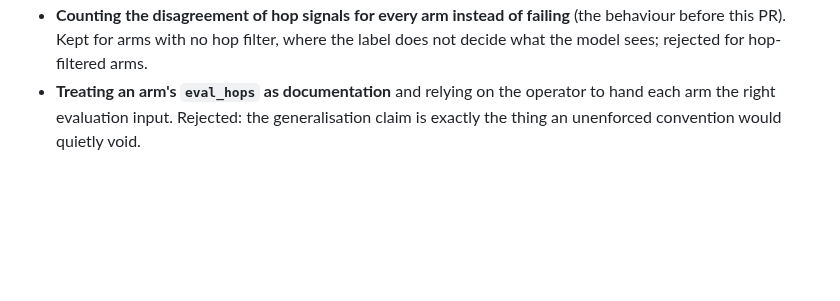
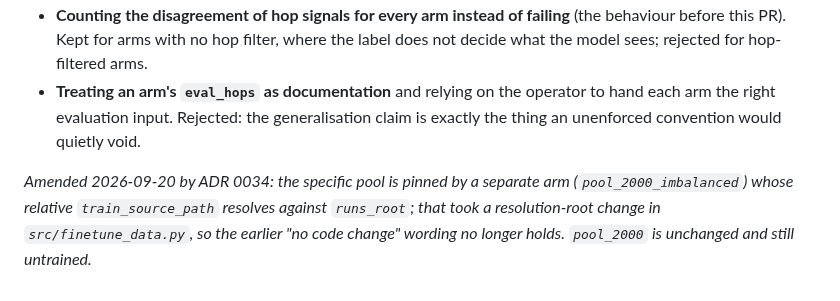
Before and after one commit to AhmadiJahid/Thesis---QAv2, a Markdown page: docs/adr/0012-fine-tuning-arm-conventions-for-the-decomposer.md, the part around the change. GitHub-like rendering; blank space fills up the shorter version.

```diff
--- a/docs/adr/0012-fine-tuning-arm-conventions-for-the-decomposer.md
+++ b/docs/adr/0012-fine-tuning-arm-conventions-for-the-decomposer.md
@@ -44,3 +44,5 @@ Records the conventions the LoRA fine-tuning arm of issue #13 was built on (PR #
 - **Loss over the whole sequence** instead of completion-only. Rejected: it spends capacity on reproducing a fixed instruction block that is identical in every example.
 - **Counting the disagreement of hop signals for every arm instead of failing** (the behaviour before this PR). Kept for arms with no hop filter, where the label does not decide what the model sees; rejected for hop-filtered arms.
 - **Treating an arm's `eval_hops` as documentation** and relying on the operator to hand each arm the right evaluation input. Rejected: the generalisation claim is exactly the thing an unenforced convention would quietly void.
+
+*Amended 2026-09-20 by ADR 0034: the specific pool is pinned by a separate arm (`pool_2000_imbalanced`) whose relative `train_source_path` resolves against `runs_root`; that took a resolution-root change in `src/finetune_data.py`, so the earlier "no code change" wording no longer holds. `pool_2000` is unchanged and still untrained.*
```
Also changed, not shown: docs/adr/0034-lead-2026-09-20-g2-and-g3-shape-under-delegation.md (+26 -0 lines).
